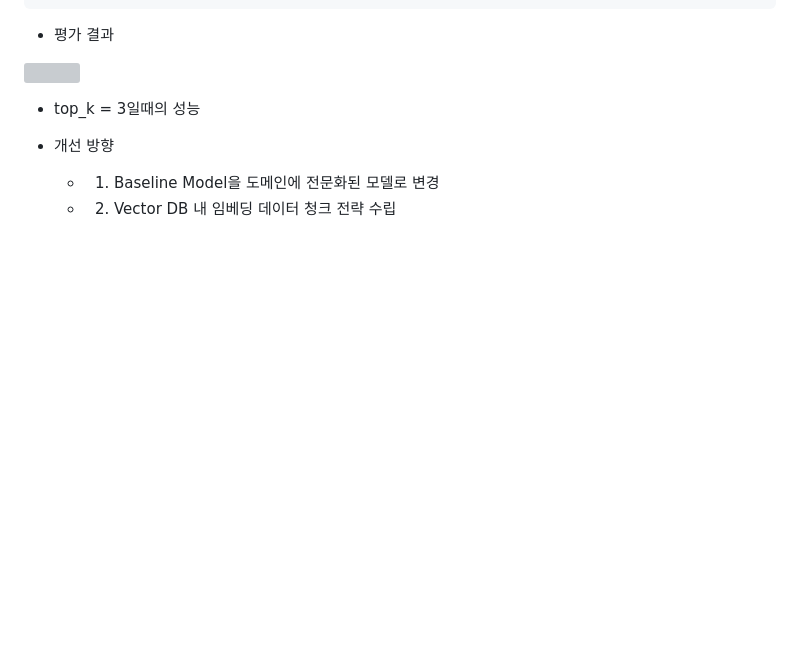
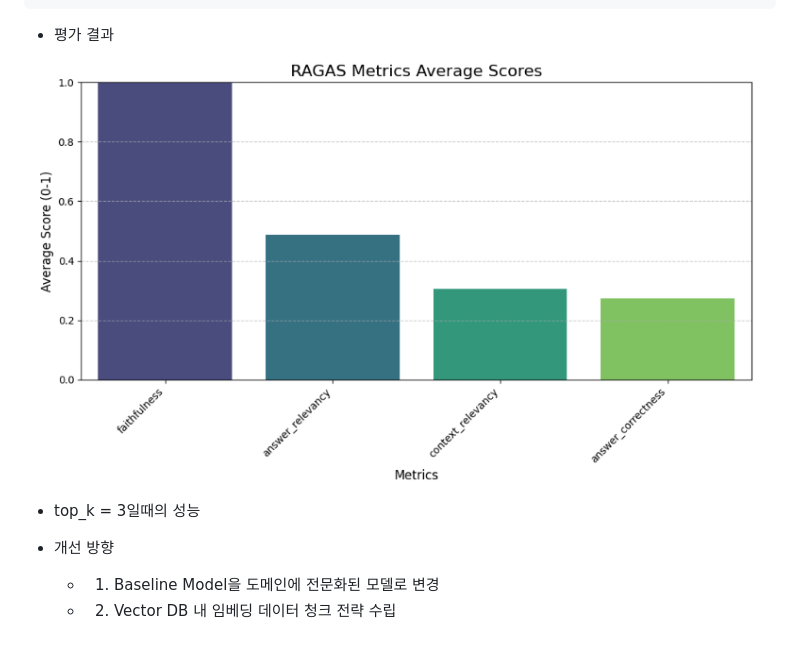
Before and after one commit to SKNETWORKS-FAMILY-AICAMP/SKN13-4th-4Team, a Markdown page: README.md, the part around the change. Drawn GitHub-style; pictures changed too: image_readme/image_ragas.png; blank space fills up the shorter version; grey boxes are pictures that could not be loaded.

Commit message:
[jaebeom] readme에 LM 성능평가 결과 반영

```diff
--- a/README.md
+++ b/README.md
@@ -320,7 +320,7 @@ eval_examples = [
 
 * 평가 결과
 
-<img src="image/image_ragas" width="500"/>
+<img src="image_readme/image_ragas.png" width="800"/>
 
   * top_k = 3일때의 성능
 
```
